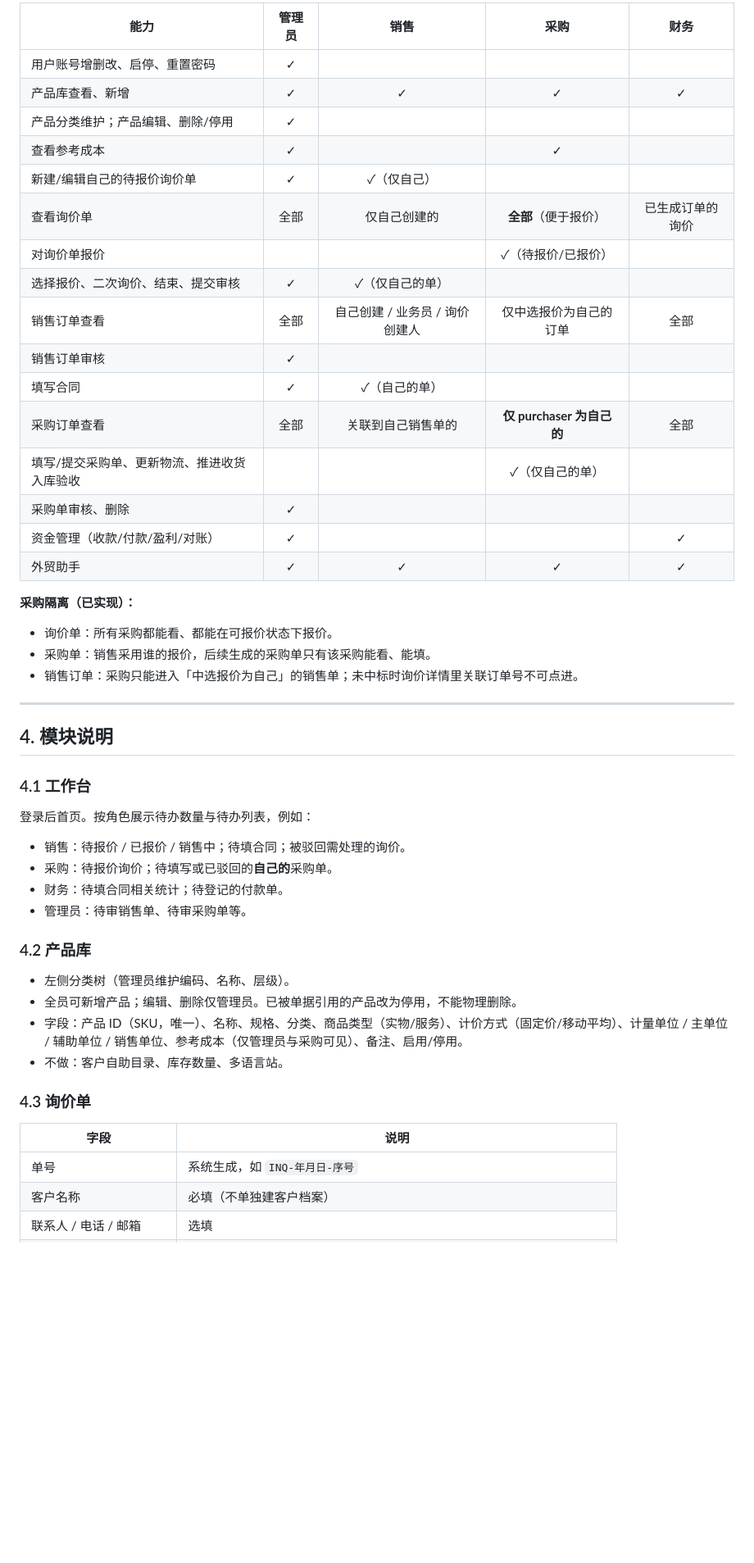
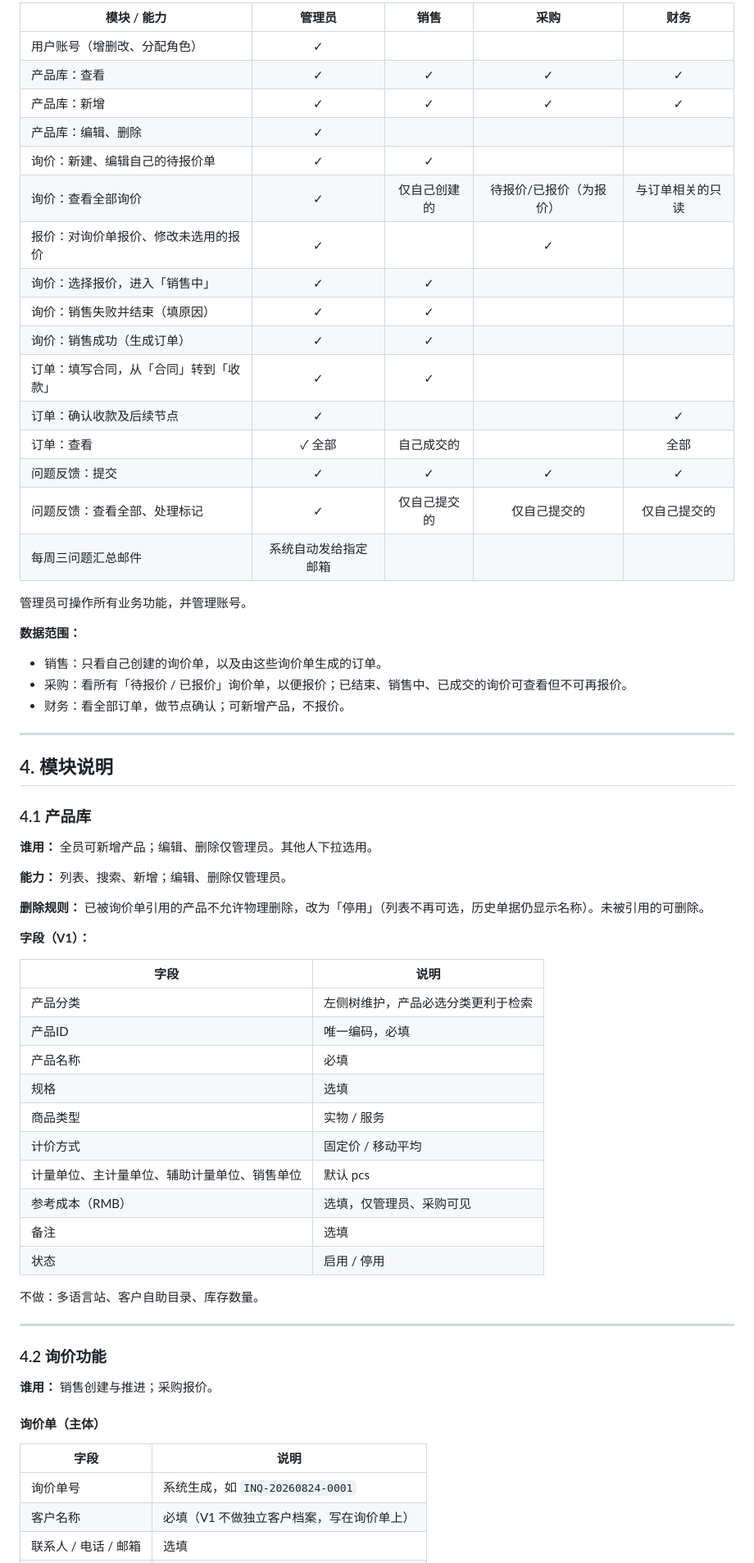
Before and after one commit to kokiforreal-oss/tradeForPrice, a Markdown page: 产品书.md, the part around one of its changes. Shown at 82% size. GitHub-like rendering; blank space fills up the shorter version.

```diff
--- a/产品书.md
+++ b/产品书.md
@@ -60,53 +47,70 @@
 
-| 能力 | 管理员 | 销售 | 采购 | 财务 |
-|------|:------:|:----:|:----:|:----:|
-| 用户账号增删改、启停、重置密码 | ✓ | | | |
-| 产品库查看、新增 | ✓ | ✓ | ✓ | ✓ |
-| 产品分类维护；产品编辑、删除/停用 | ✓ | | | |
-| 查看参考成本 | ✓ | | ✓ | |
-| 新建/编辑自己的待报价询价单 | ✓ | ✓（仅自己） | | |
-| 查看询价单 | 全部 | 仅自己创建的 | **全部**（便于报价） | 已生成订单的询价 |
-| 对询价单报价 | | | ✓（待报价/已报价） | |
-| 选择报价、二次询价、结束、提交审核 | ✓ | ✓（仅自己的单） | | |
-| 销售订单查看 | 全部 | 自己创建 / 业务员 / 询价创建人 | 仅中选报价为自己的订单 | 全部 |
-| 销售订单审核 | ✓ | | | |
-| 填写合同 | ✓ | ✓（自己的单） | | |
-| 采购订单查看 | 全部 | 关联到自己销售单的 | **仅 purchaser 为自己的** | 全部 |
-| 填写/提交采购单、更新物流、推进收货入库验收 | | | ✓（仅自己的单） | |
-| 采购单审核、删除 | ✓ | | | |
-| 资金管理（收款/付款/盈利/对账） | ✓ | | | ✓ |
-| 外贸助手 | ✓ | ✓ | ✓ | ✓ |
+| 模块 / 能力 | 管理员 | 销售 | 采购 | 财务 |
+|-------------|:------:|:----:|:----:|:----:|
+| 用户账号（增删改、分配角色） | ✓ | | | |
+| 产品库：查看 | ✓ | ✓ | ✓ | ✓ |
+| 产品库：新增 | ✓ | ✓ | ✓ | ✓ |
+| 产品库：编辑、删除 | ✓ | | | |
+| 询价：新建、编辑自己的待报价单 | ✓ | ✓ | | |
+| 询价：查看全部询价 | ✓ | 仅自己创建的 | 待报价/已报价（为报价） | 与订单相关的只读 |
+| 报价：对询价单报价、修改未选用的报价 | ✓ | | ✓ | |
+| 询价：选择报价，进入「销售中」 | ✓ | ✓ | | |
+| 询价：销售失败并结束（填原因） | ✓ | ✓ | | |
+| 询价：销售成功（生成订单） | ✓ | ✓ | | |
+| 订单：填写合同，从「合同」转到「收款」 | ✓ | ✓ | | |
+| 订单：确认收款及后续节点 | ✓ | | | ✓ |
+| 订单：查看 | ✓ 全部 | 自己成交的 | | 全部 |
+| 问题反馈：提交 | ✓ | ✓ | ✓ | ✓ |
+| 问题反馈：查看全部、处理标记 | ✓ | 仅自己提交的 | 仅自己提交的 | 仅自己提交的 |
+| 每周三问题汇总邮件 | 系统自动发给指定邮箱 | | | |
 
-**采购隔离（已实现）：**
+管理员可操作所有业务功能，并管理账号。
 
-- 询价单：所有采购都能看、都能在可报价状态下报价。
-- 采购单：销售采用谁的报价，后续生成的采购单只有该采购能看、能填。
-- 销售订单：采购只能进入「中选报价为自己」的销售单；未中标时询价详情里关联订单号不可点进。
+**数据范围：**
+
+- 销售：只看自己创建的询价单，以及由这些询价单生成的订单。
+- 采购：看所有「待报价 / 已报价」询价单，以便报价；已结束、销售中、已成交的询价可查看但不可再报价。
+- 财务：看全部订单，做节点确认；可新增产品，不报价。
 
 ---
 
 ## 4. 模块说明
 
-### 4.1 工作台
+### 4.1 产品库
 
-登录后首页。按角色展示待办数量与待办列表，例如：
+**谁用：** 全员可新增产品；编辑、删除仅管理员。其他人下拉选用。
 
-- 销售：待报价 / 已报价 / 销售中；待填合同；被驳回需处理的询价。
-- 采购：待报价询价；待填写或已驳回的**自己的**采购单。
-- 财务：待填合同相关统计；待登记的付款单。
-- 管理员：待审销售单、待审采购单等。
+**能力：** 列表、搜索、新增；编辑、删除仅管理员。
 
-### 4.2 产品库
+**删除规则：** 已被询价单引用的产品不允许物理删除，改为「停用」（列表不再可选，历史单据仍显示名称）。未被引用的可删除。
 
-- 左侧分类树（管理员维护编码、名称、层级）。
-- 全员可新增产品；编辑、删除仅管理员。已被单据引用的产品改为停用，不能物理删除。
-- 字段：产品 ID（SKU，唯一）、名称、规格、分类、商品类型（实物/服务）、计价方式（固定价/移动平均）、计量单位 / 主单位 / 辅助单位 / 销售单位、参考成本（仅管理员与采购可见）、备注、启用/停用。
-- 不做：客户自助目录、库存数量、多语言站。
-
-### 4.3 询价单
+**字段（V1）：**
 
 | 字段 | 说明 |
 |------|------|
-| 单号 | 系统生成，如 `INQ-年月日-序号` |
-| 客户名称 | 必填（不单独建客户档案） |
+| 产品分类 | 左侧树维护，产品必选分类更利于检索 |
+| 产品ID | 唯一编码，必填 |
+| 产品名称 | 必填 |
+| 规格 | 选填 |
+| 商品类型 | 实物 / 服务 |
+| 计价方式 | 固定价 / 移动平均 |
+| 计量单位、主计量单位、辅助计量单位、销售单位 | 默认 pcs |
+| 参考成本（RMB） | 选填，仅管理员、采购可见 |
+| 备注 | 选填 |
+| 状态 | 启用 / 停用 |
+
+不做：多语言站、客户自助目录、库存数量。
+
+---
+
+### 4.2 询价功能
+
+**谁用：** 销售创建与推进；采购报价。
+
+#### 询价单（主体）
+
+| 字段 | 说明 |
+|------|------|
+| 询价单号 | 系统生成，如 `INQ-20260824-0001` |
+| 客户名称 | 必填（V1 不做独立客户档案，写在询价单上） |
 | 联系人 / 电话 / 邮箱 | 选填 |
```
Also changed, not shown: other parts of 产品书.md (+168 -104 lines), README.md (+0 -2 lines).
